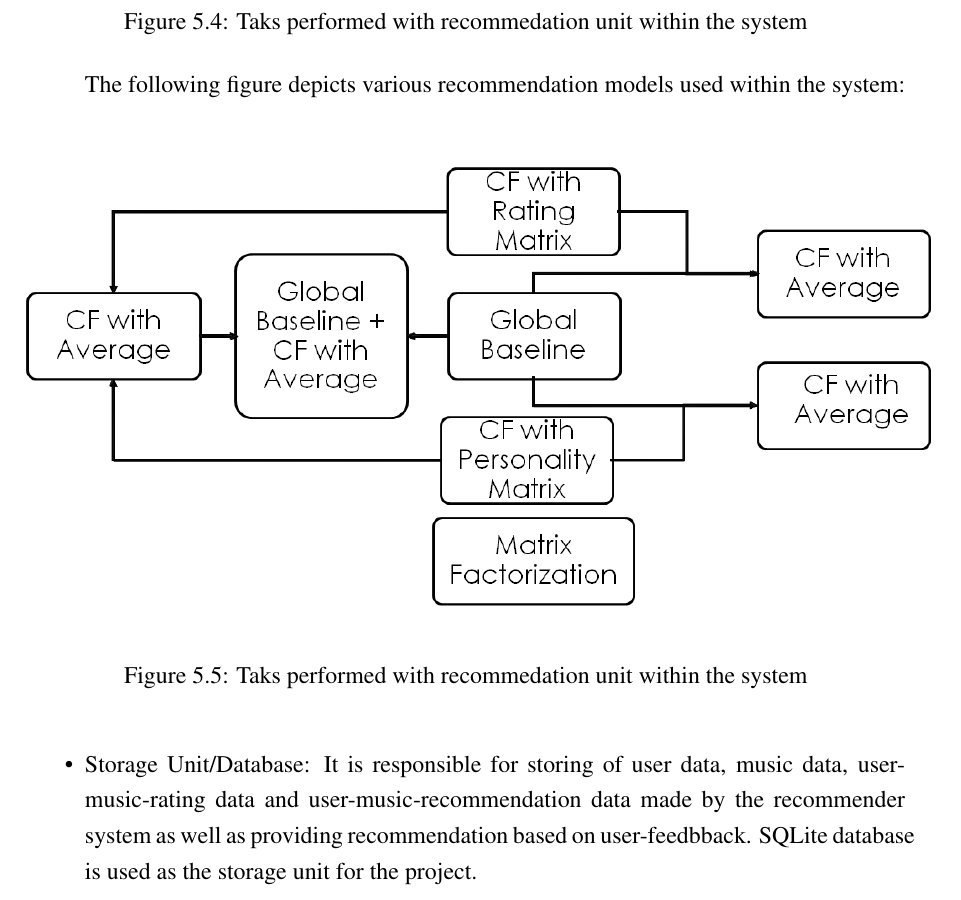
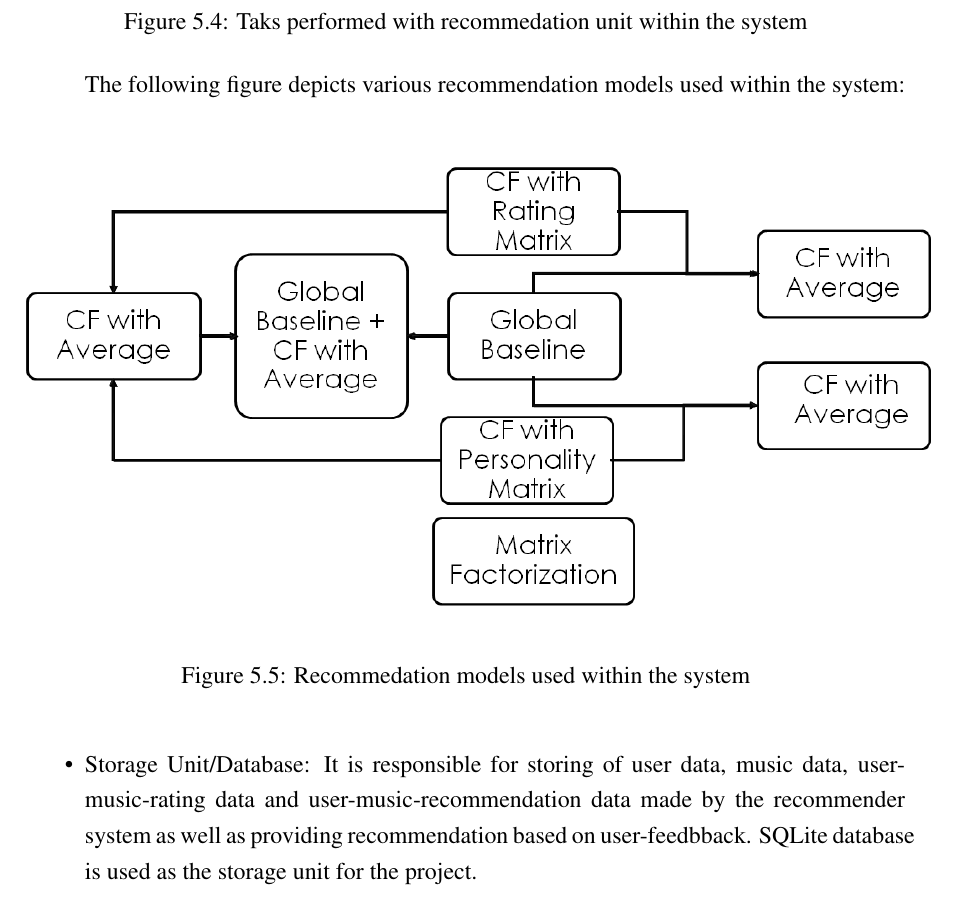
Before and after one commit to nbnbhattarai/ReportCollection, a LaTeX document (major_project_report/main.tex, which reads major_project_report/sec/system_design.tex): part of page 52 of 82, cut so that both start at the same text. Compiled offline with pdfLaTeX.

Commit message:
..........

```diff
--- a/major_project_report/sec/system_design.tex
+++ b/major_project_report/sec/system_design.tex
@@ -70,7 +70,7 @@ The following figure depicts various recommendation models used within the syste
 \begin{figure}[!ht]
 \centering
 \includegraphics[width = 16 cm]{fig/recommendation_models.png}
-\caption{Taks performed with recommedation unit within the system}
+\caption{Recommedation models used within the system}
 \label{fig:project}
 \end{figure}
 \item Storage Unit/Database: It is responsible for storing of user data, music data, user-music-rating data and user-music-recommendation data made by the recommender system as well as providing recommendation based on user-feedbback. SQLite database is used as the storage unit for the project.
```
